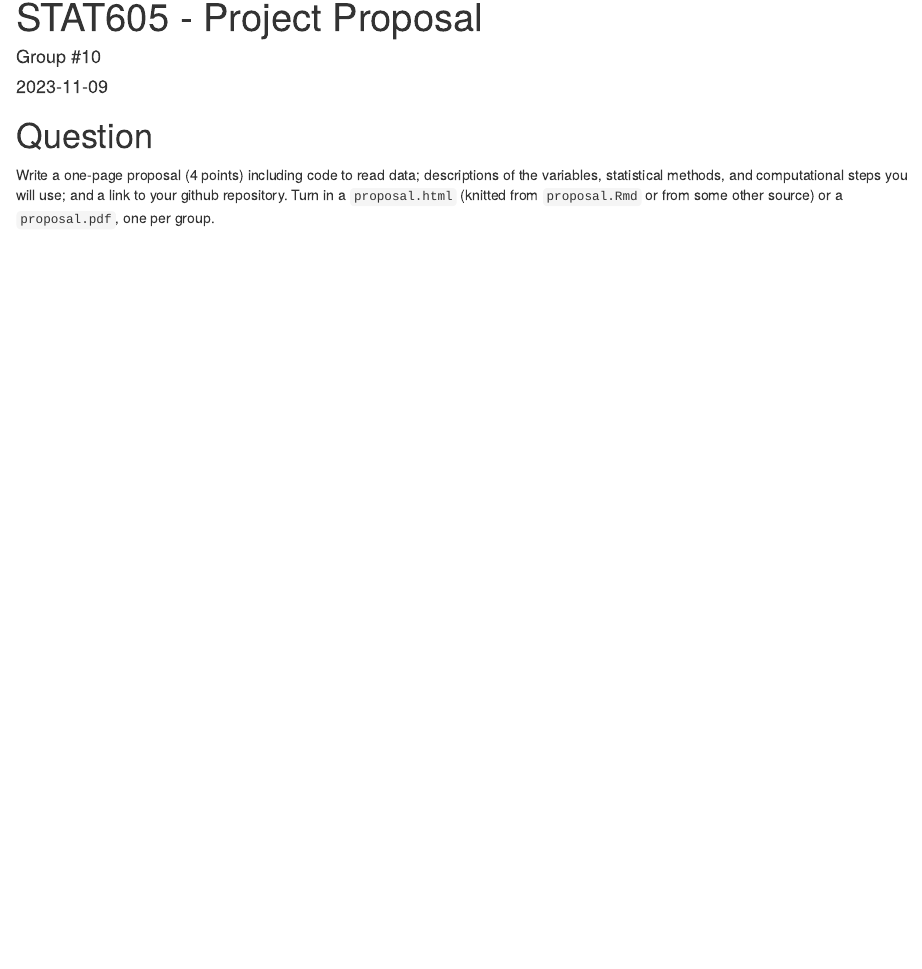
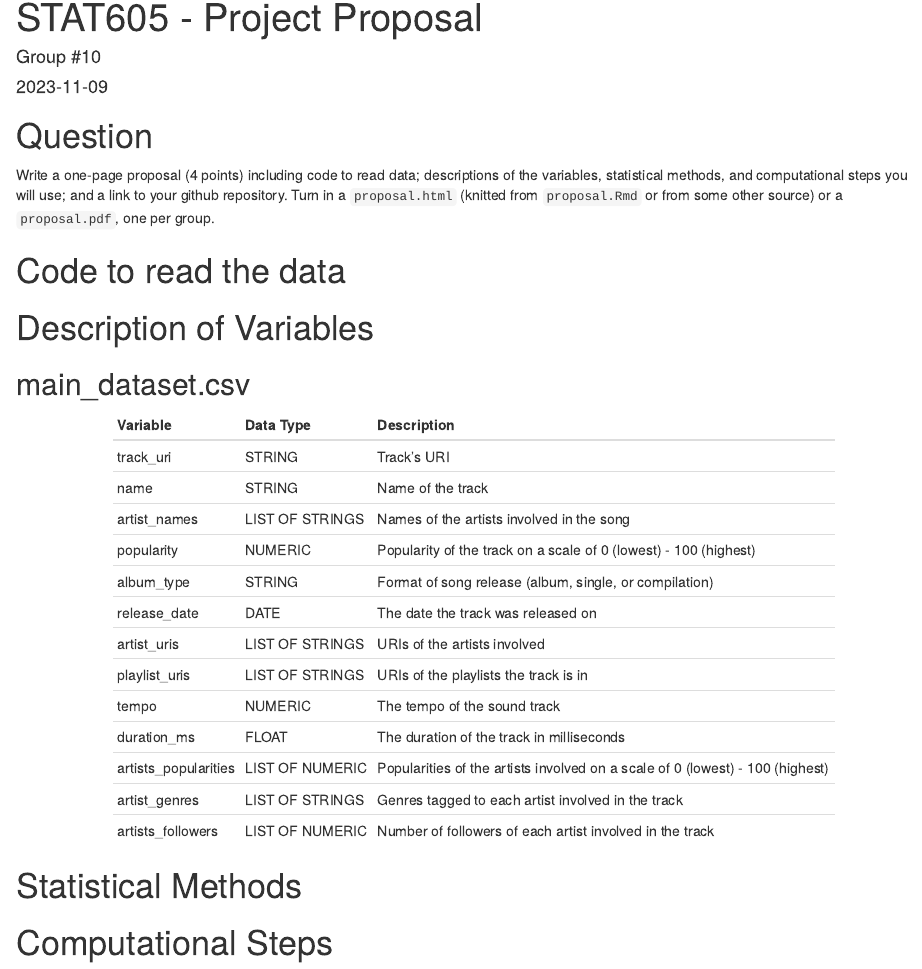
Before and after one commit to Sreeja1391/HPC_Project, an R Markdown document (Proposal/project-proposal.Rmd): the page in a window 1100 px wide, from its top. Rendered offline with R 4.5, knitr and Pandoc, with nearby package versions; drawn as R Markdown's standard HTML page in place of the format the file asks for.

Commit message:
Updated project proposal

````diff
--- /dev/null
+++ b/Proposal/description_of_variables.csv
@@ -0,0 +1,14 @@
+Variable,Data Type,Description
+ track_uri ,STRING,Track's URI
+ name ,STRING,Name of the track
+ artist_names ,LIST OF STRINGS,Names of the artists involved in the song
+ popularity ,NUMERIC,Popularity of the track on a scale of 0 (lowest) - 100 (highest)
+ album_type ,STRING,"Format of song release (album, single, or compilation)"
+ release_date ,DATE,The date the track was released on
+ artist_uris ,LIST OF STRINGS,URIs of the artists involved
+ playlist_uris ,LIST OF STRINGS,URIs of the playlists the track is in
+ tempo ,NUMERIC,The tempo of the sound track
+ duration_ms ,FLOAT,The duration of the track in milliseconds
+ artists_popularities ,LIST OF NUMERIC,Popularities of the artists involved on a scale of 0 (lowest) - 100 (highest)
+ artist_genres ,LIST OF STRINGS,Genres tagged to each artist involved in the track
+ artists_followers ,LIST OF NUMERIC,Number of followers of each artist involved in the track
--- a/Proposal/project-proposal.Rmd
+++ b/Proposal/project-proposal.Rmd
@@ -15,0 +20,13 @@ Write a one-page proposal (4 points) including code to read data; descriptions o
+# Code to read the data
+```{r}
+
+
+
+```
+
+# Description of Variables
+<!-- We have multiple connected data sets in out data file. We will be joining and utilizing all of them for our statistical analysis.  -->
+
+<!-- ## artists.csv
+1. artist_uri: Artist's URI (in some rare cases can change with time)
+2. artist_popularity: Popularity of the artists on a scale of 0 (lowest) - 100 (highest)
@@ -15,0 +38 @@ Write a one-page proposal (4 points) including code to read data; descriptions o
+2. name: Name of the playlist
@@ -15,0 +45,30 @@ Write a one-page proposal (4 points) including code to read data; descriptions o
+## main_dataset.csv
+1. track_uri [STRING]: Track's URI
+2. name [STRING]: Name of the track
+3. artist_names [LIST OF STRINGS]: Names of the artists involved in the song
+4. popularity [NUMERIC]: Popularity of the track on a scale of 0 (lowest) - 100 (highest)
+5. album_type [STRING]: Format of song release (album, single, or compilation)
+6. release_date [DATE]: The date the track was released on
+7. artist_uris [LIST OF STRINGS]: URIs of the artists involved
+8. playlist_uris [LIST OF STRINGS]: URIs of the playlists the track is in
+9. tempo [NUMERIC]: The tempo of the sound track
+10. duration_ms [FLOAT]: The duration of the track in milliseconds
+11. artists_popularities [LIST OF NUMERIC]: Popularities of the artists involved on a scale of 0 (lowest) - 100 (highest)
+12. artist_genres [LIST OF STRINGS]: Genres tagged to each artist involved in the track
+13. artists_followers [LIST OF NUMERIC]: Number of followers of each artist involved in the track -->
+
+## main_dataset.csv
+
+```{r, echo=FALSE}
+description_of_variables = read_csv("description_of_variables.csv")
+kable(description_of_variables, format = "html") %>%
+  kable_styling(full_width = F, bootstrap_options = c("condensed"))
+```
+
+# Statistical Methods
+```{r}
+```
+
+# Computational Steps
+```{r}
+```
````
Also changed, not shown: Proposal/project-proposal.html, Proposal/project-proposal.Rmd (17 more changed lines).
